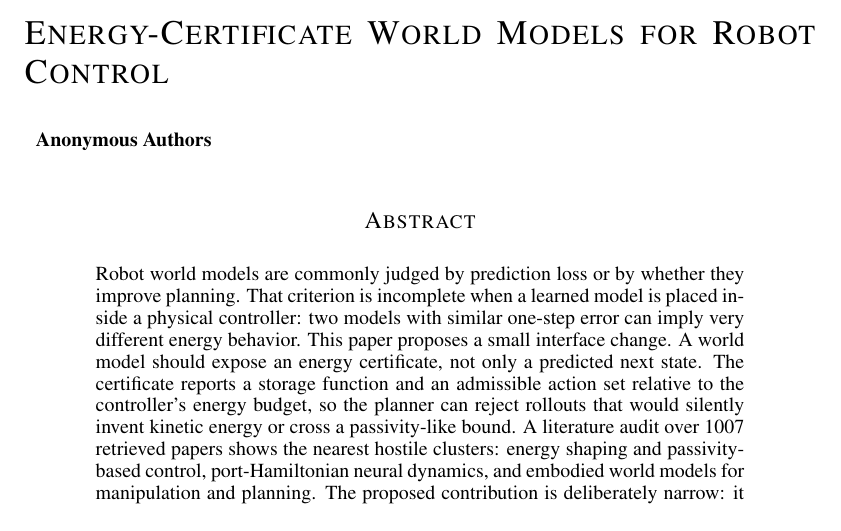
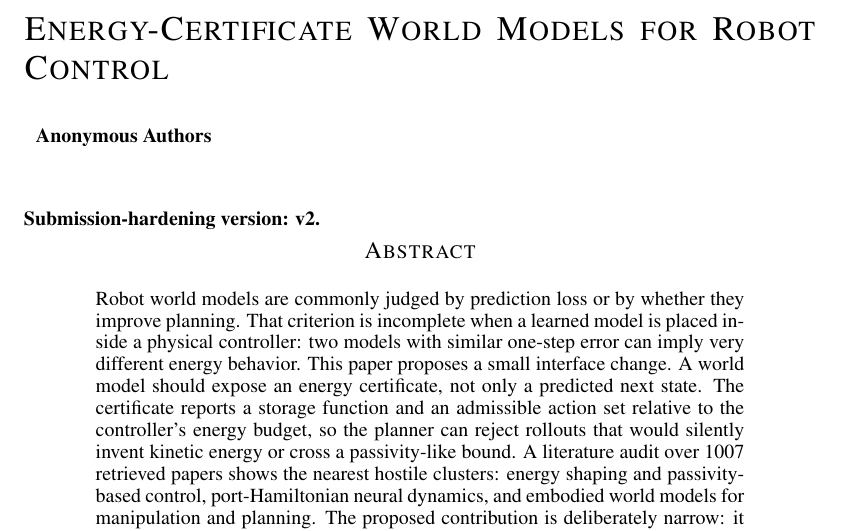
Before and after one commit to Jason-Wang313/35_energy_shaping_world_models, a LaTeX paper (main.tex): part of page 1 of 5, cut so that both start at the same text. Compiled offline with pdfLaTeX.

Commit message:
submission hardening paper 35 visible v2 note

```diff
--- a/main.tex
+++ b/main.tex
@@ -21,6 +21,8 @@
 
 \begin{document}
 \maketitle
+
+\noindent\textbf{Submission-hardening version: v2.}
 
 \begin{abstract}
 Robot world models are commonly judged by prediction loss or by whether they improve planning.  That criterion is incomplete when a learned model is placed inside a physical controller: two models with similar one-step error can imply very different energy behavior.  This paper proposes a small interface change.  A world model should expose an energy certificate, not only a predicted next state.  The certificate reports a storage function and an admissible action set relative to the controller's energy budget, so the planner can reject rollouts that would silently invent kinetic energy or cross a passivity-like bound.  A literature audit over 1007 retrieved papers shows the nearest hostile clusters: energy shaping and passivity-based control, port-Hamiltonian neural dynamics, and embodied world models for manipulation and planning.  The proposed contribution is deliberately narrow: it is not a new passivity theorem or a larger world model, but a controller-facing contract for learned prediction.  In a deterministic toy reaching task, a black-box model reaches the target but accumulates 2545 unsafe steps, and a Hamiltonian-style model still accumulates 1231 unsafe steps under the same energy cap.  The energy-certificate interface reaches with zero model cap violations, zero unsafe steps, and clean success on all 60 starts under nominal damping.  A v2 damping-mismatch stress shows the boundary: when the true plant dissipates less energy than the certificate model assumes, the model can still report zero cap violations while the real rollout becomes unsafe.  The result is not evidence of hardware readiness; it is a minimal runnable counterexample showing why prediction accuracy alone is the wrong interface for robot world models.
```
